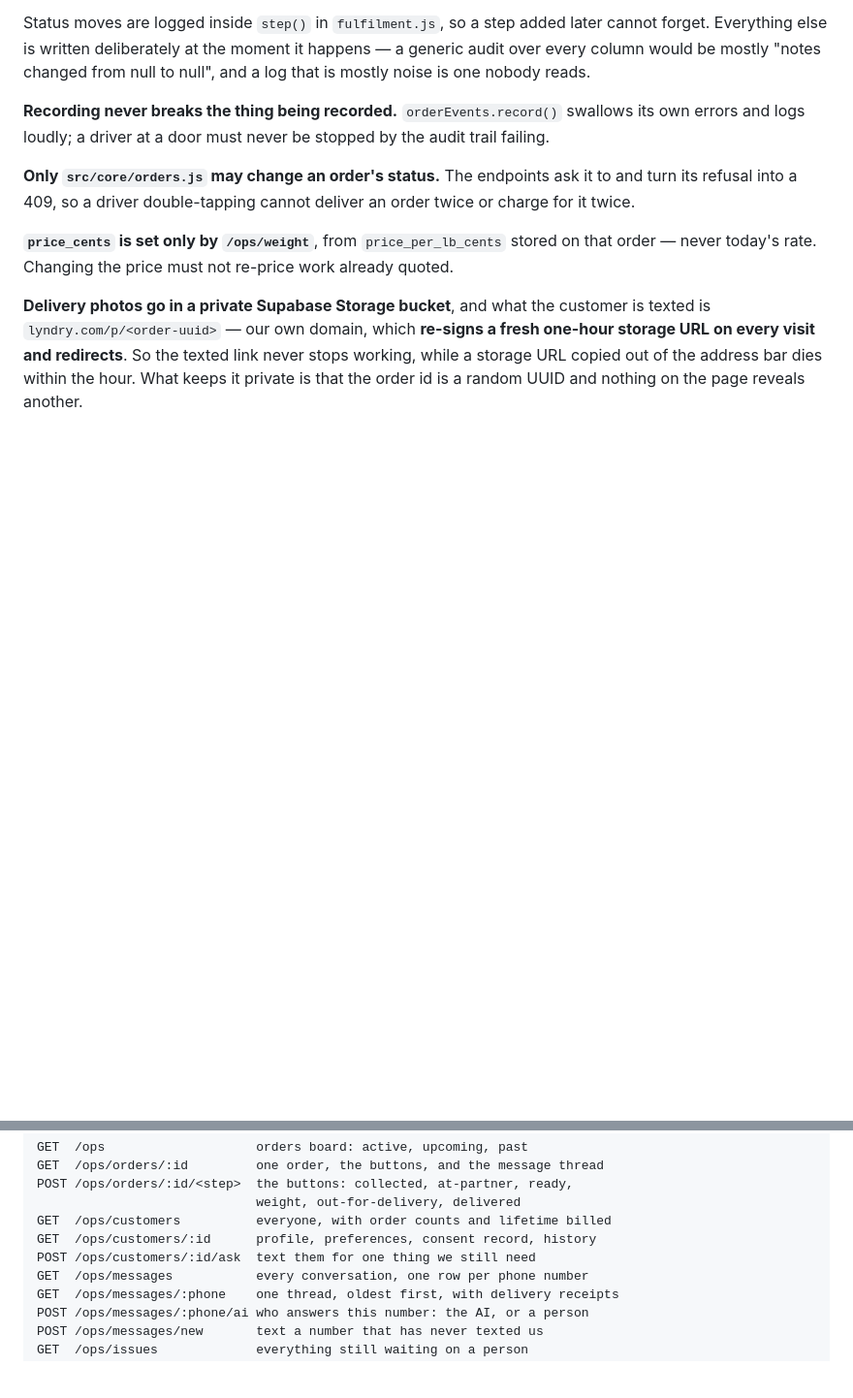
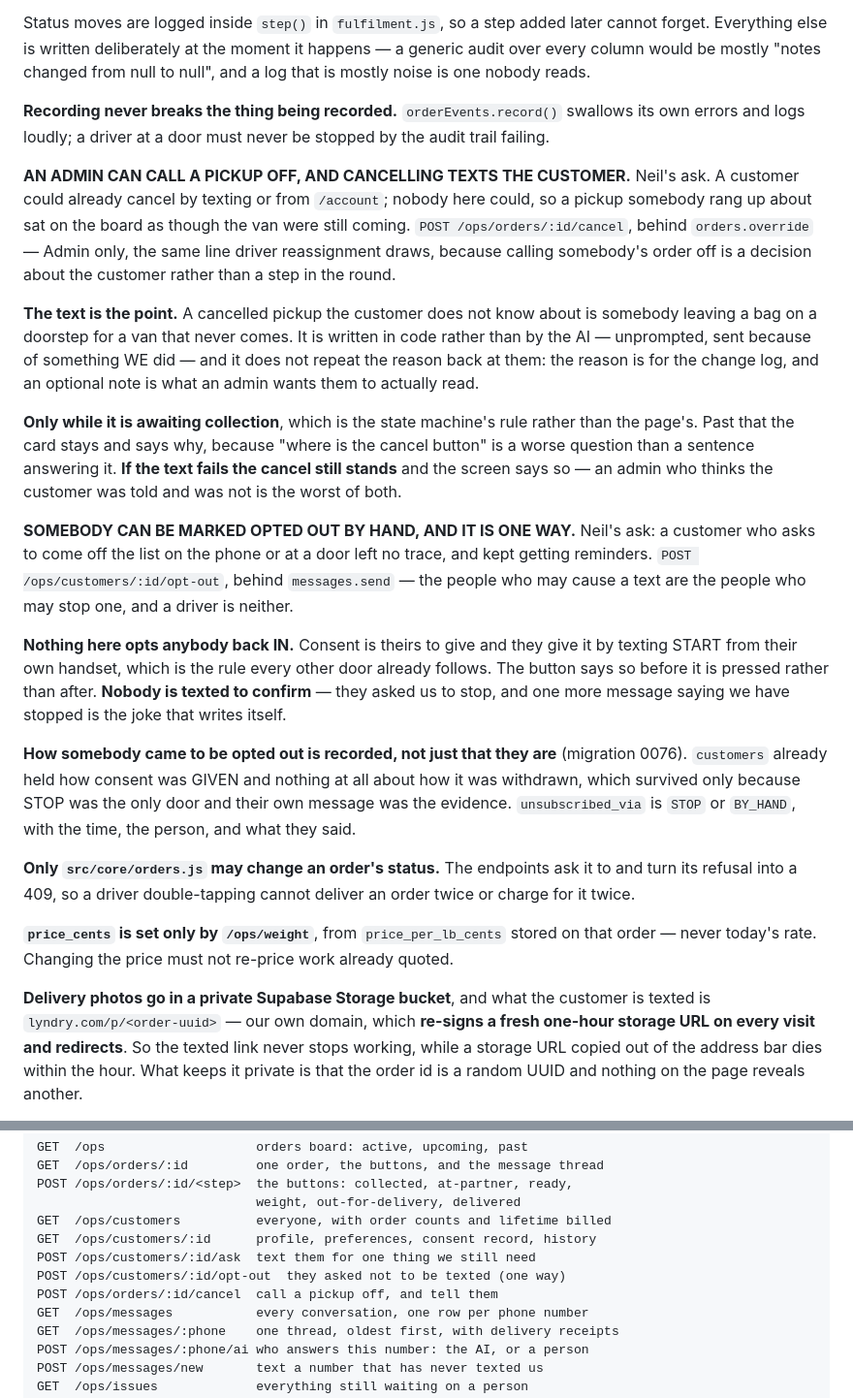
Before and after one commit to careberi/LYNDRY, a Markdown page: CLAUDE.md, 2 parts joined by grey strips. Shown at 97% size. Drawn GitHub-style; blank space fills up the shorter version.

Commit message:
Record the cancel and opt-out rules in CLAUDE.md
The code landed in the previous commit; this is the note that stops the next
session adding an undo to the opt-out, or dropping the text from a cancel
because the status change looks like the whole job.

Co-Authored-By: Claude Opus 5 <noreply@anthropic.com>

```diff
--- a/CLAUDE.md
+++ b/CLAUDE.md
@@ -456,6 +456,43 @@ null to null", and a log that is mostly noise is one nobody reads.
 swallows its own errors and logs loudly; a driver at a door must never be
 stopped by the audit trail failing.
 
+**AN ADMIN CAN CALL A PICKUP OFF, AND CANCELLING TEXTS THE CUSTOMER.** Neil's
+ask. A customer could already cancel by texting or from `/account`; nobody here
+could, so a pickup somebody rang up about sat on the board as though the van
+were still coming. `POST /ops/orders/:id/cancel`, behind `orders.override` —
+Admin only, the same line driver reassignment draws, because calling somebody's
+order off is a decision about the customer rather than a step in the round.
+
+**The text is the point.** A cancelled pickup the customer does not know about
+is somebody leaving a bag on a doorstep for a van that never comes. It is
+written in code rather than by the AI — unprompted, sent because of something WE
+did — and it does not repeat the reason back at them: the reason is for the
+change log, and an optional note is what an admin wants them to actually read.
+
+**Only while it is awaiting collection**, which is the state machine's rule
+rather than the page's. Past that the card stays and says why, because "where is
+the cancel button" is a worse question than a sentence answering it. **If the
+text fails the cancel still stands** and the screen says so — an admin who
+thinks the customer was told and was not is the worst of both.
+
+**SOMEBODY CAN BE MARKED OPTED OUT BY HAND, AND IT IS ONE WAY.** Neil's ask: a
+customer who asks to come off the list on the phone or at a door left no trace,
+and kept getting reminders. `POST /ops/customers/:id/opt-out`, behind
+`messages.send` — the people who may cause a text are the people who may stop
+one, and a driver is neither.
+
+**Nothing here opts anybody back IN.** Consent is theirs to give and they give
+it by texting START from their own handset, which is the rule every other door
+already follows. The button says so before it is pressed rather than after.
+**Nobody is texted to confirm** — they asked us to stop, and one more message
+saying we have stopped is the joke that writes itself.
+
+**How somebody came to be opted out is recorded, not just that they are**
+(migration 0076). `customers` already held how consent was GIVEN and nothing at
+all about how it was withdrawn, which survived only because STOP was the only
+door and their own message was the evidence. `unsubscribed_via` is `STOP` or
+`BY_HAND`, with the time, the person, and what they said.
+
 **Only `src/core/orders.js` may change an order's status.** The endpoints ask it
 to and turn its refusal into a 409, so a driver double-tapping cannot deliver
 an order twice or charge for it twice.
@@ -670,6 +707,8 @@ POST /ops/orders/:id/<step>  the buttons: collected, at-partner, ready,
 GET  /ops/customers          everyone, with order counts and lifetime billed
 GET  /ops/customers/:id      profile, preferences, consent record, history
 POST /ops/customers/:id/ask  text them for one thing we still need
+POST /ops/customers/:id/opt-out  they asked not to be texted (one way)
+POST /ops/orders/:id/cancel  call a pickup off, and tell them
 GET  /ops/messages           every conversation, one row per phone number
 GET  /ops/messages/:phone    one thread, oldest first, with delivery receipts
 POST /ops/messages/:phone/ai who answers this number: the AI, or a person
```
